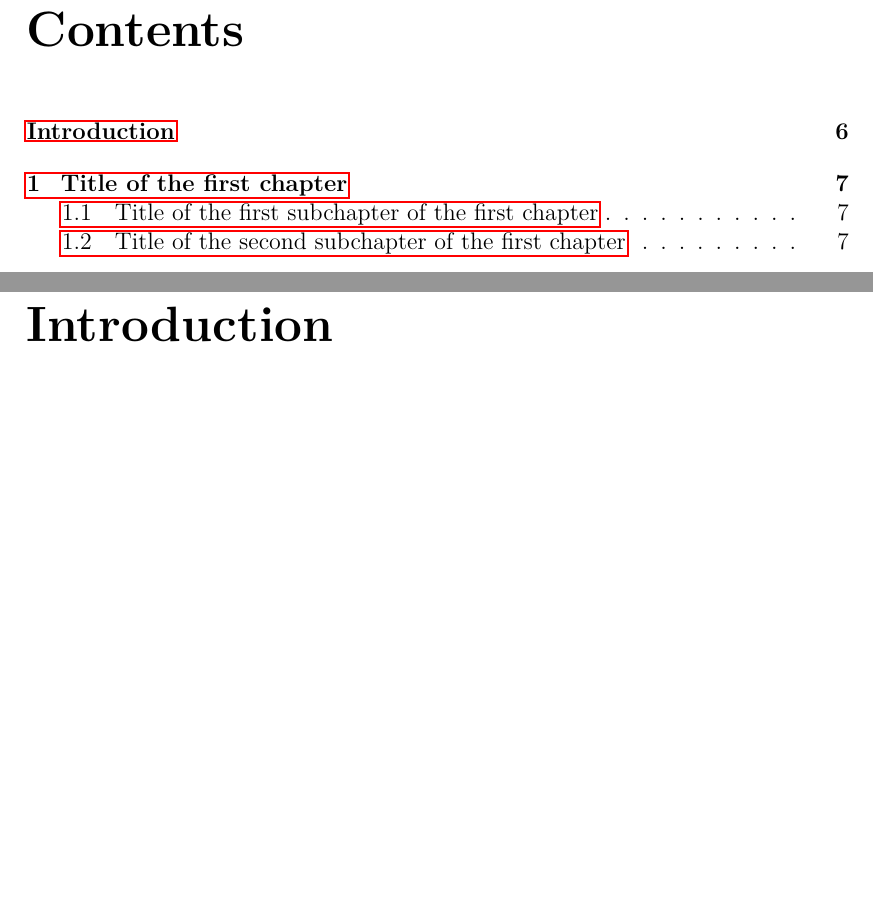
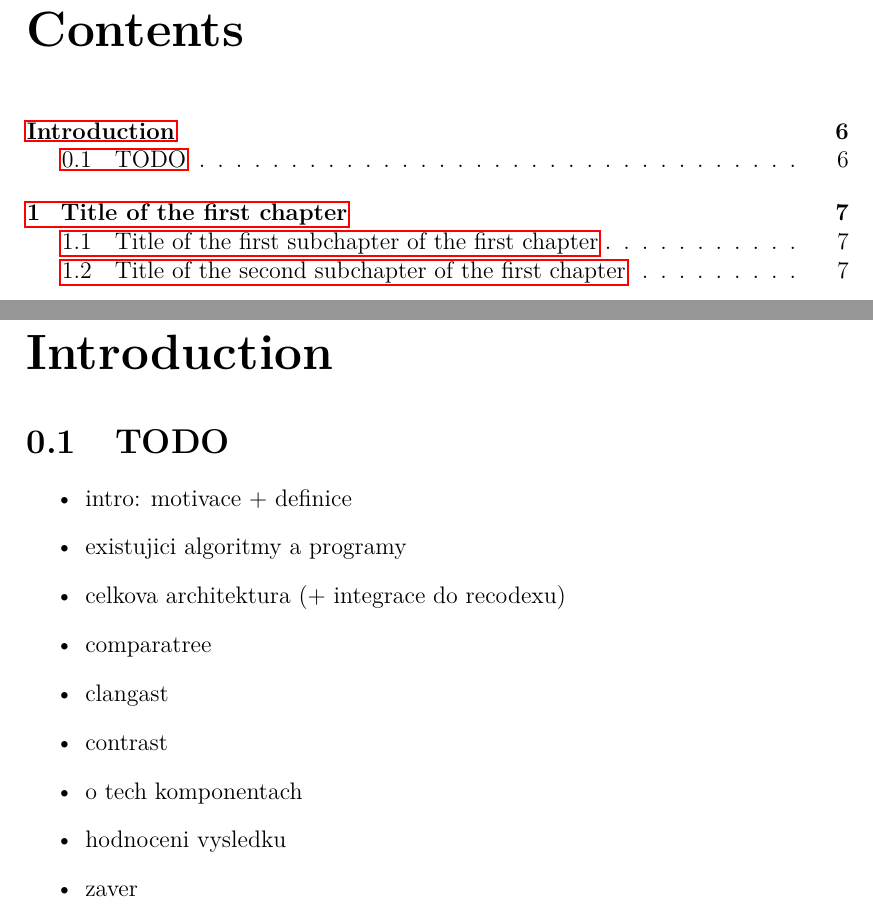
Before and after one commit to Karlord19/ContrAST, a LaTeX thesis (thesis.tex, which reads metadata.tex, preface.tex): two parts of pages 5 and 6 of 14, joined at a grey line, cut so that both start at the same text, the shorter picture padded with empty space. Compiled offline with pdfLaTeX.

Commit message:
plan structure

```diff
--- a/metadata.tex
+++ b/metadata.tex
@@ -6,7 +6,7 @@
 %	"mgr" for Master's
 %	"phd" for PhD
 %	"rig" for rigorosum
-\def\ThesisType{bc}
+\def\ThesisType{mgr}
 
 % Language of your study programme:
 %	"cs" for Czech
--- a/preface.tex
+++ b/preface.tex
@@ -1,2 +1,16 @@
 \chapter*{Introduction}
 \addcontentsline{toc}{chapter}{Introduction}
+
+\section{TODO}
+
+\begin{itemize}
+    \item intro: motivace + definice
+    \item existujici algoritmy a programy
+    \item celkova architektura (+ integrace do recodexu)
+    \item comparatree
+    \item clangast
+    \item contrast
+    \item o tech komponentach
+    \item hodnoceni vysledku
+    \item zaver
+\end{itemize}
```
